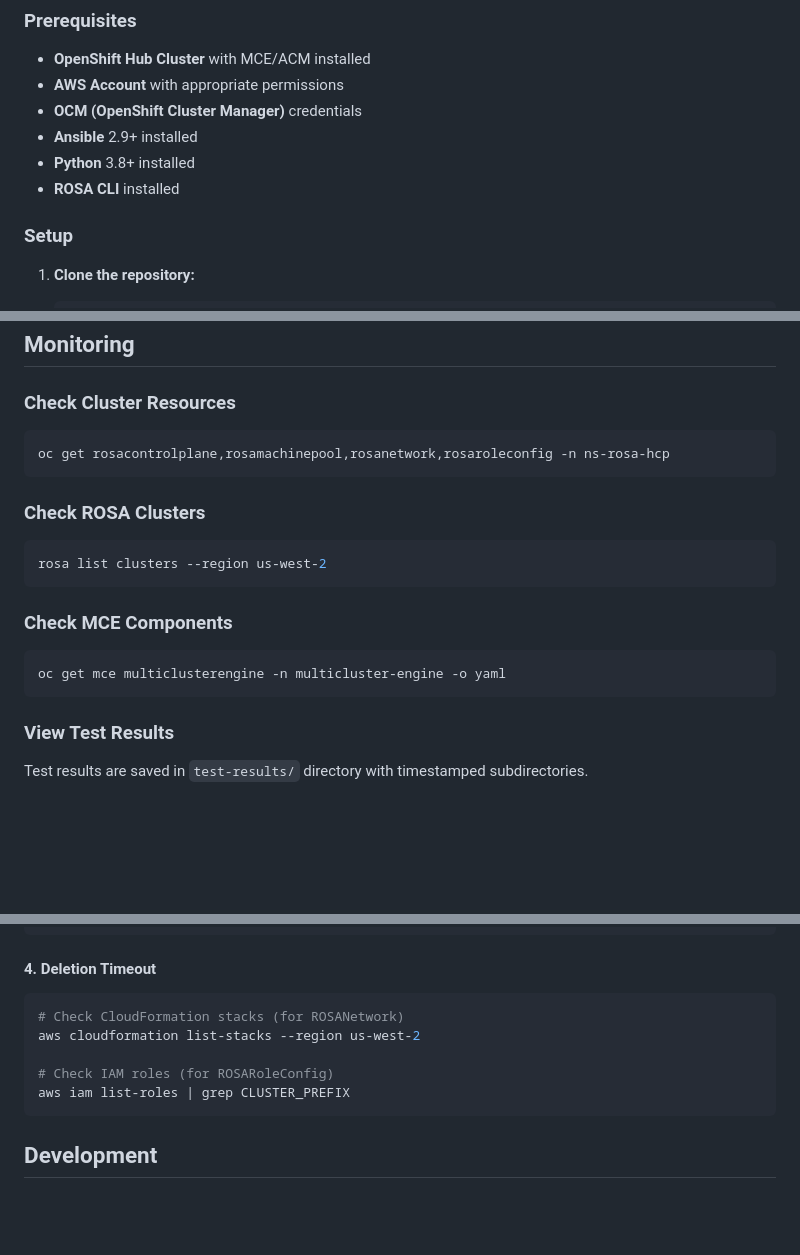
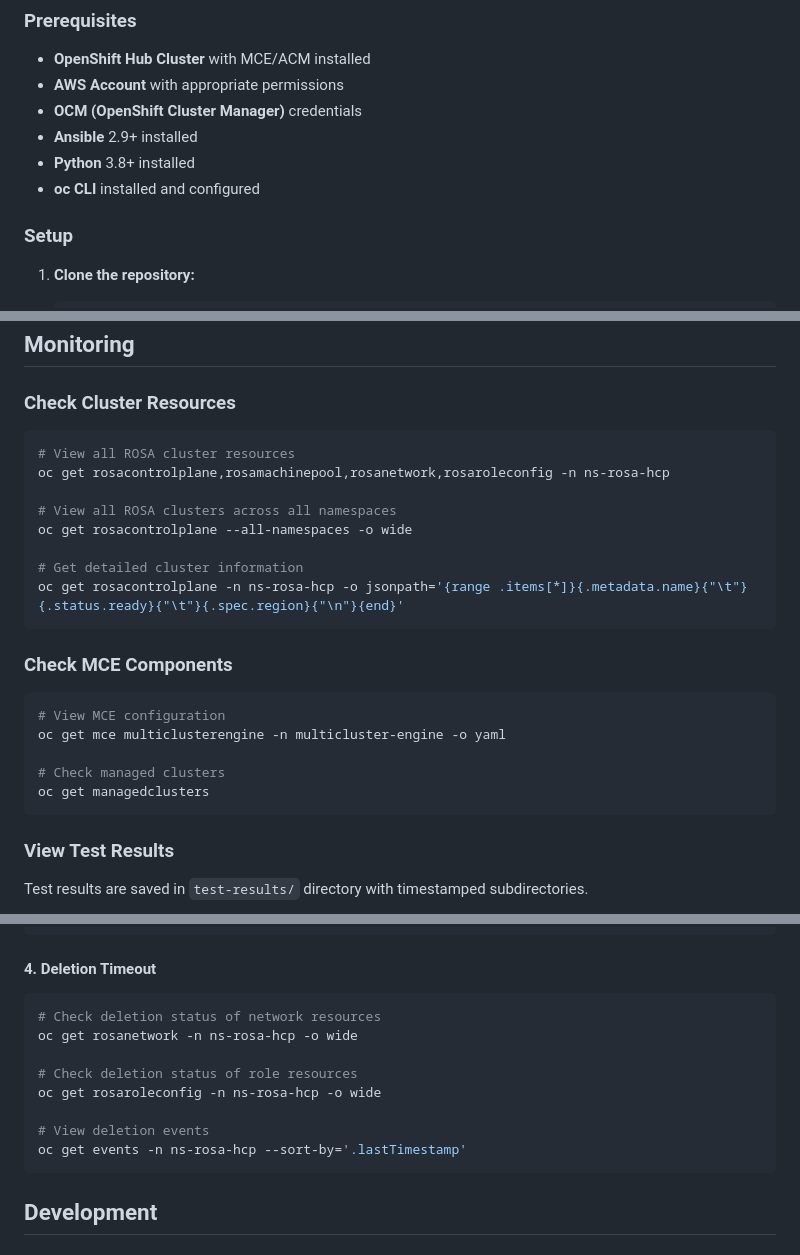
Before and after one commit to tinaafitz/test-automation-capa, a Markdown page: README.md, 3 parts joined by grey strips. Drawn GitHub-style; blank space fills up the shorter version.

Commit message:
docs: update repository README to remove rosa and aws CLI dependencies
- Replace ROSA CLI prerequisite with oc CLI
- Remove rosa list clusters command from monitoring section
- Remove aws CLI commands from troubleshooting section
- Add oc-based alternatives for all monitoring and troubleshooting commands

🤖 Generated with [Claude Code](https://claude.com/claude-code)

Co-Authored-By: Claude <noreply@anthropic.com>

````diff
--- a/README.md
+++ b/README.md
@@ -44,7 +44,7 @@ This repository contains comprehensive test automation for CAPI/CAPA environment
 - **OCM (OpenShift Cluster Manager)** credentials
 - **Ansible** 2.9+ installed
 - **Python** 3.8+ installed
-- **ROSA CLI** installed
+- **oc CLI** installed and configured
 
 ### Setup
 
@@ -246,17 +246,23 @@ Automatically creates AWS IAM resources:
 
 ### Check Cluster Resources
 ```bash
+# View all ROSA cluster resources
 oc get rosacontrolplane,rosamachinepool,rosanetwork,rosaroleconfig -n ns-rosa-hcp
-```
 
-### Check ROSA Clusters
-```bash
-rosa list clusters --region us-west-2
+# View all ROSA clusters across all namespaces
+oc get rosacontrolplane --all-namespaces -o wide
+
+# Get detailed cluster information
+oc get rosacontrolplane -n ns-rosa-hcp -o jsonpath='{range .items[*]}{.metadata.name}{"\t"}{.status.ready}{"\t"}{.spec.region}{"\n"}{end}'
 ```
 
 ### Check MCE Components
 ```bash
+# View MCE configuration
 oc get mce multiclusterengine -n multicluster-engine -o yaml
+
+# Check managed clusters
+oc get managedclusters
 ```
 
 ### View Test Results
@@ -289,11 +295,14 @@ oc logs -n multicluster-engine deployment/capa-controller-manager
 
 #### 4. Deletion Timeout
 ```bash
-# Check CloudFormation stacks (for ROSANetwork)
-aws cloudformation list-stacks --region us-west-2
+# Check deletion status of network resources
+oc get rosanetwork -n ns-rosa-hcp -o wide
 
-# Check IAM roles (for ROSARoleConfig)
-aws iam list-roles | grep CLUSTER_PREFIX
+# Check deletion status of role resources
+oc get rosaroleconfig -n ns-rosa-hcp -o wide
+
+# View deletion events
+oc get events -n ns-rosa-hcp --sort-by='.lastTimestamp'
 ```
 
 ## Development
````
